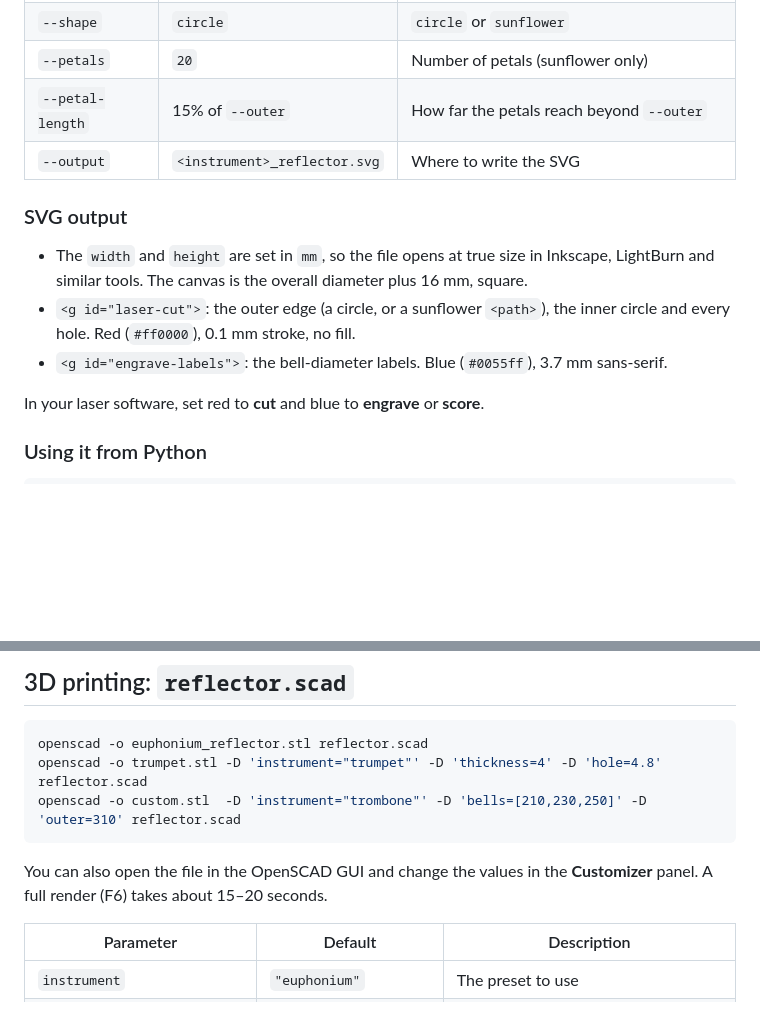
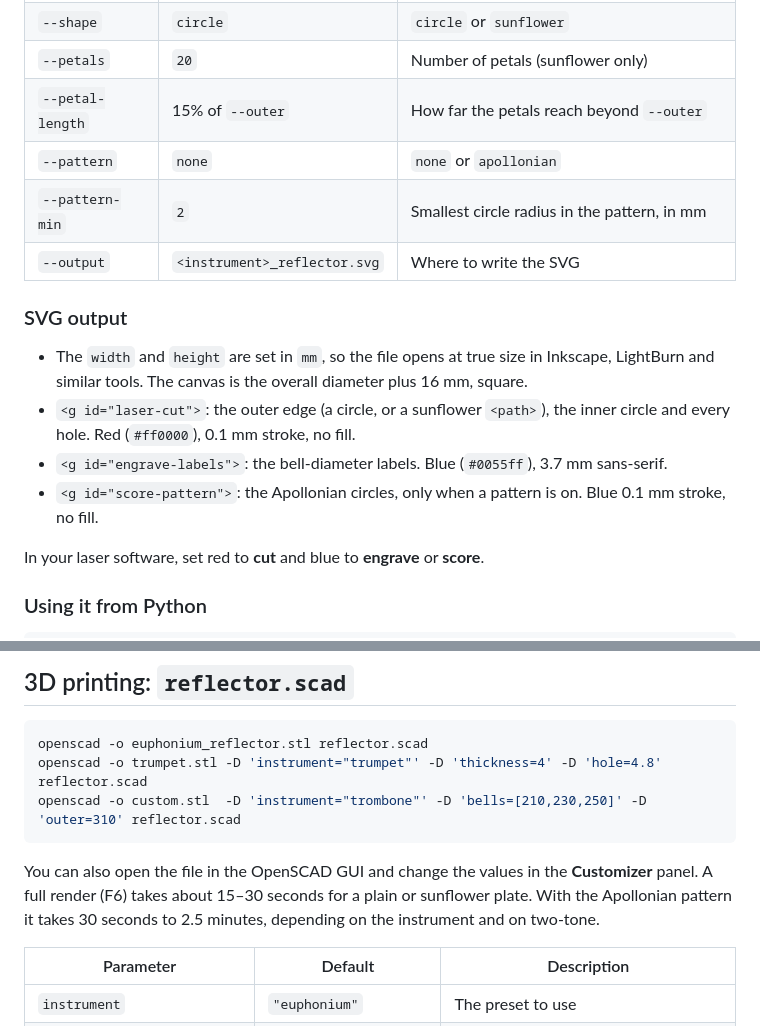
Before and after one commit to icetuba/brass-reflector, a Markdown page: README.md, 2 parts joined by grey strips. Drawn GitHub-style; blank space fills up the shorter version.

````diff
--- a/README.md
+++ b/README.md
@@ -115,6 +139,8 @@ python3 draw_reflector.py --instrument trombone --bells 210 230 250 --outer 310
 | `--shape` | `circle` | `circle` or `sunflower` |
 | `--petals` | `20` | Number of petals (sunflower only) |
 | `--petal-length` | 15% of `--outer` | How far the petals reach beyond `--outer` |
+| `--pattern` | `none` | `none` or `apollonian` |
+| `--pattern-min` | `2` | Smallest circle radius in the pattern, in mm |
 | `--output` | `<instrument>_reflector.svg` | Where to write the SVG |
 
 ### SVG output
@@ -122,6 +148,7 @@ python3 draw_reflector.py --instrument trombone --bells 210 230 250 --outer 310
 - The `width` and `height` are set in `mm`, so the file opens at true size in Inkscape, LightBurn and similar tools. The canvas is the overall diameter plus 16 mm, square.
 - `<g id="laser-cut">`: the outer edge (a circle, or a sunflower `<path>`), the inner circle and every hole. Red (`#ff0000`), 0.1 mm stroke, no fill.
 - `<g id="engrave-labels">`: the bell-diameter labels. Blue (`#0055ff`), 3.7 mm sans-serif.
+- `<g id="score-pattern">`: the Apollonian circles, only when a pattern is on. Blue 0.1 mm stroke, no fill.
 
 In your laser software, set red to **cut** and blue to **engrave** or **score**.
 
@@ -142,7 +169,7 @@ openscad -o trumpet.stl -D 'instrument="trumpet"' -D 'thickness=4' -D 'hole=4.8'
 openscad -o custom.stl  -D 'instrument="trombone"' -D 'bells=[210,230,250]' -D 'outer=310' reflector.scad
 ```
 
-You can also open the file in the OpenSCAD GUI and change the values in the **Customizer** panel. A full render (F6) takes about 15–20 seconds.
+You can also open the file in the OpenSCAD GUI and change the values in the **Customizer** panel. A full render (F6) takes about 15–30 seconds for a plain or sunflower plate. With the Apollonian pattern it takes 30 seconds to 2.5 minutes, depending on the instrument and on two-tone.
 
 | Parameter | Default | Description |
 |---|---|---|
````
Also changed, not shown: other parts of README.md (+38 -11 lines), samples/trumpet_apollonian.png (added), 5 other files.
